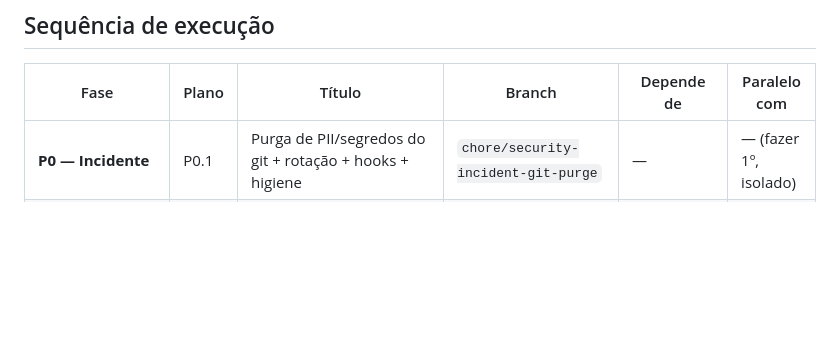
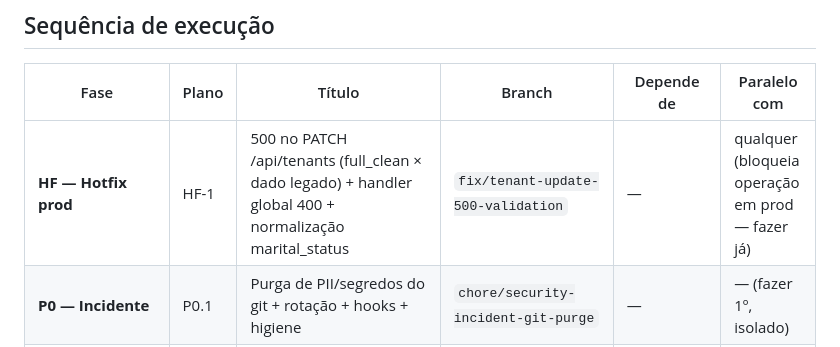
Before and after one commit to alvarosps/gerenciador_condominios, a Markdown page: docs/plans/2026-06-11-audit-remediation-roadmap.md, the part around the change. GitHub-like rendering; blank space fills up the shorter version.

Commit message:
docs(plans): HF-1 — tenant PATCH 500 root cause + remediation plan
Co-Authored-By: Claude Fable 5 <noreply@anthropic.com>

```diff
--- a/docs/plans/2026-06-11-audit-remediation-roadmap.md
+++ b/docs/plans/2026-06-11-audit-remediation-roadmap.md
@@ -21,6 +21,7 @@ Segurança e correção de dinheiro/dados primeiro (P0–P2); depois mobile (con
 
 | Fase | Plano | Título | Branch | Depende de | Paralelo com |
 |---|---|---|---|---|---|
+| **HF — Hotfix prod** | HF-1 | 500 no PATCH /api/tenants (full_clean × dado legado) + handler global 400 + normalização marital_status | `fix/tenant-update-500-validation` | — | qualquer (bloqueia operação em prod — fazer já) |
 | **P0 — Incidente** | P0.1 | Purga de PII/segredos do git + rotação + hooks + higiene | `chore/security-incident-git-purge` | — | — (fazer 1º, isolado) |
 | **P1 — Segurança** | P1.1 | Servir contratos/comprovantes só autenticado | `fix/authenticated-file-serving` | P0.1 | P1.2, P1.3, P1.4 |
 | | P1.2 | Segregação inquilino×admin + endpoints financeiros a `is_staff` | `fix/permission-segregation` | P0.1 | P1.1, P1.3, P1.4 |
```
Also changed, not shown: docs/plans/2026-06-11-hf1-tenant-update-500-validation-plan.md (added, +405 -0 lines).
